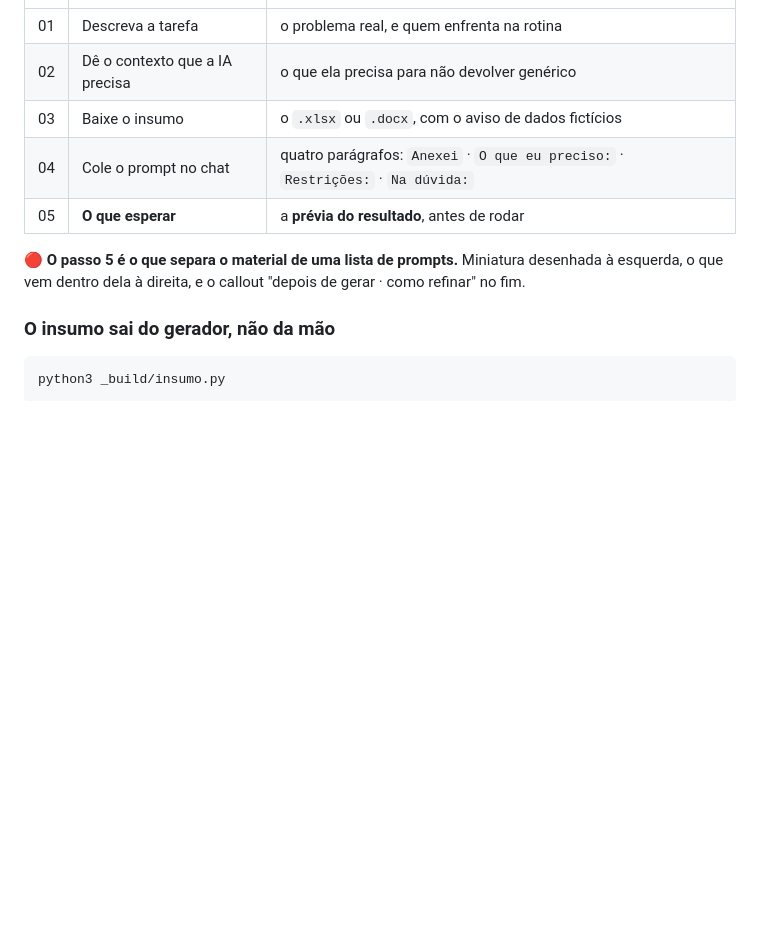
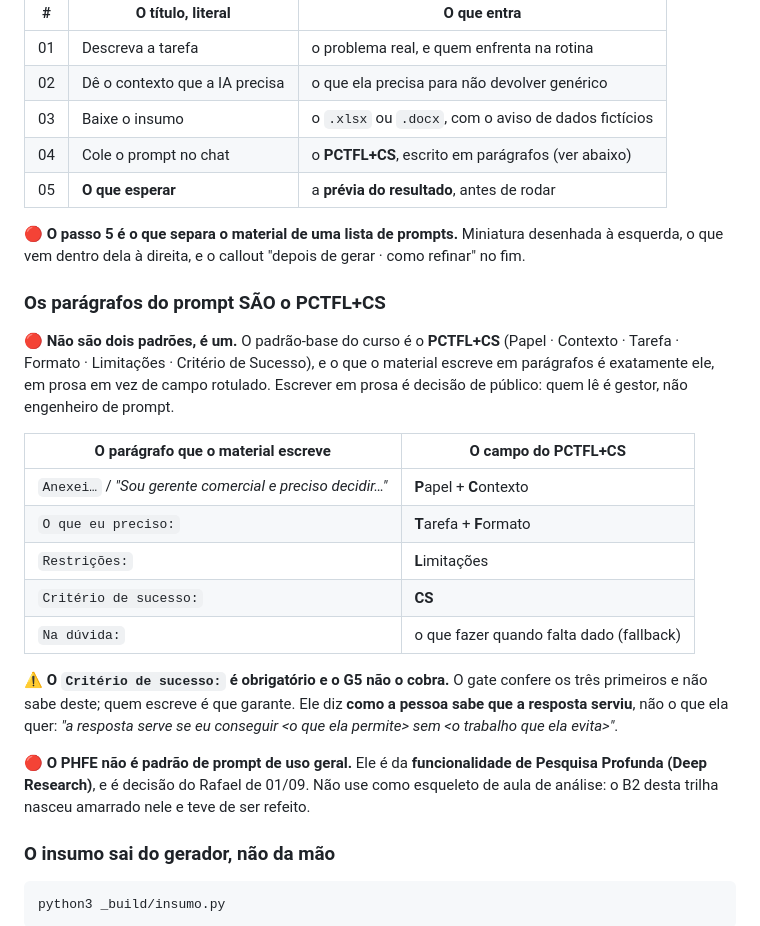
Before and after one commit to rslimaeng/trilha-ia-negocios-iel, a Markdown page: COMO-EXECUTAR.md, the part around the change. Rendered like a GitHub page; blank space fills up the shorter version.

Commit message:
COMO-EXECUTAR do curso: os paragrafos SAO o PCTFL+CS, e o PHFE tem endereco
A copia do curso nomeava os quatro paragrafos e nunca os ligava ao PCTFL+CS,
que o padrao declara ser o padrao-base do curso inteiro. Era por isso que
PCTFL aparecia zero vezes nas 12 aulas: quem executa segue o gate, e o gate
cobra os paragrafos.

Entra a tabela de mapeamento, a obrigatoriedade do criterio de sucesso (com
o aviso de que o G5 nao o cobra, entao quem escreve e que garante), e a nota
de que o PHFE e da funcionalidade de Pesquisa Profunda, nao esqueleto de aula
de analise.

O padrao NAO foi tocado: os mesmos dois defeitos estao la nas linhas 324,
326 e 1023, e subir a correcao e decisao do Rafael com a sincronizacao
inteira. Fio 13 registra.

Co-Authored-By: Claude Opus 5 <noreply@anthropic.com>

```diff
--- a/COMO-EXECUTAR.md
+++ b/COMO-EXECUTAR.md
@@ -342,12 +342,36 @@ mesmos títulos, sempre nesta ordem:**
 | 01 | Descreva a tarefa | o problema real, e quem enfrenta na rotina |
 | 02 | Dê o contexto que a IA precisa | o que ela precisa para não devolver genérico |
 | 03 | Baixe o insumo | o `.xlsx` ou `.docx`, com o aviso de dados fictícios |
-| 04 | Cole o prompt no chat | quatro parágrafos: `Anexei` · `O que eu preciso:` · `Restrições:` · `Na dúvida:` |
+| 04 | Cole o prompt no chat | o **PCTFL+CS**, escrito em parágrafos (ver abaixo) |
 | 05 | **O que esperar** | a **prévia do resultado**, antes de rodar |
 
 🔴 **O passo 5 é o que separa o material de uma lista de prompts.** Miniatura desenhada
 à esquerda, o que vem dentro dela à direita, e o callout "depois de gerar · como
 refinar" no fim.
+
+### Os parágrafos do prompt SÃO o PCTFL+CS
+
+🔴 **Não são dois padrões, é um.** O padrão-base do curso é o **PCTFL+CS** (Papel ·
+Contexto · Tarefa · Formato · Limitações · Critério de Sucesso), e o que o material
+escreve em parágrafos é exatamente ele, em prosa em vez de campo rotulado. Escrever em
+prosa é decisão de público: quem lê é gestor, não engenheiro de prompt.
+
+| O parágrafo que o material escreve | O campo do PCTFL+CS |
+|---|---|
+| `Anexei…` / *"Sou gerente comercial e preciso decidir…"* | **P**apel + **C**ontexto |
+| `O que eu preciso:` | **T**arefa + **F**ormato |
+| `Restrições:` | **L**imitações |
+| `Critério de sucesso:` | **CS** |
+| `Na dúvida:` | o que fazer quando falta dado (fallback) |
+
+⚠️ **O `Critério de sucesso:` é obrigatório e o G5 não o cobra.** O gate confere os três
+primeiros e não sabe deste; quem escreve é que garante. Ele diz **como a pessoa sabe que
+a resposta serviu**, não o que ela quer: *"a resposta serve se eu conseguir &lt;o que ela
+permite&gt; sem &lt;o trabalho que ela evita&gt;"*.
+
+🔴 **O PHFE não é padrão de prompt de uso geral.** Ele é da **funcionalidade de Pesquisa
+Profunda (Deep Research)**, e é decisão do Rafael de 01/09. Não use como esqueleto de
+aula de análise: o B2 desta trilha nasceu amarrado nele e teve de ser refeito.
 
 ### O insumo sai do gerador, não da mão
 
```
